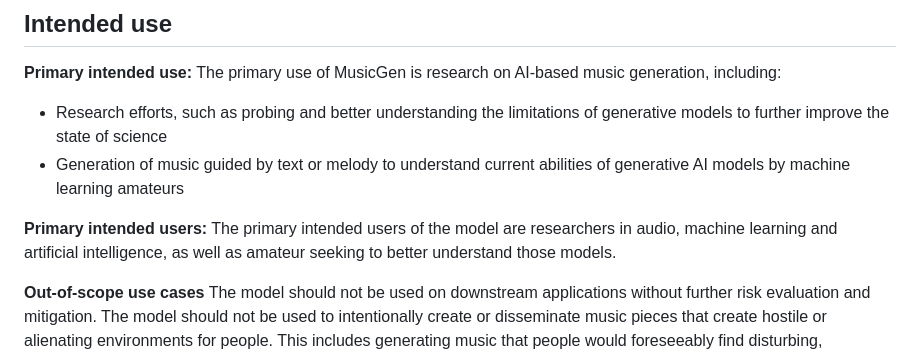
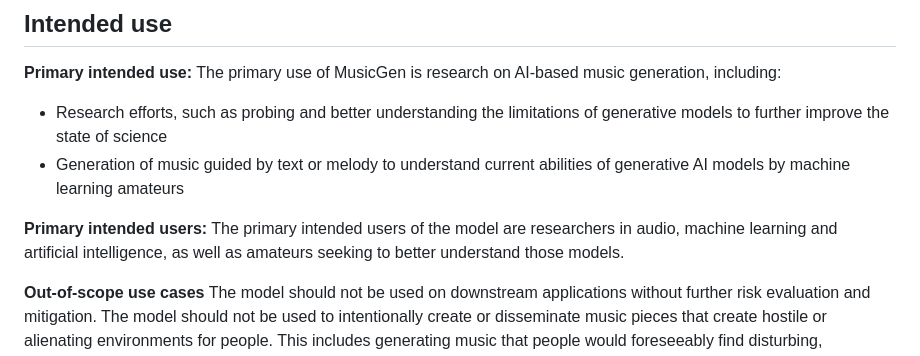
Before and after one commit to facebookresearch/audiocraft, a Markdown page: MODEL_CARD.md, the part around the change. GitHub-like rendering.

```diff
--- a/MODEL_CARD.md
+++ b/MODEL_CARD.md
@@ -24,7 +24,7 @@
 - Research efforts, such as probing and better understanding the limitations of generative models to further improve the state of science
 - Generation of music guided by text or melody to understand current abilities of generative AI models by machine learning amateurs
 
-**Primary intended users:** The primary intended users of the model are researchers in audio, machine learning and artificial intelligence, as well as amateur seeking to better understand those models.
+**Primary intended users:** The primary intended users of the model are researchers in audio, machine learning and artificial intelligence, as well as amateurs seeking to better understand those models.
 
 **Out-of-scope use cases** The model should not be used on downstream applications without further risk evaluation and mitigation. The model should not be used to intentionally create or disseminate music pieces that create hostile or alienating environments for people. This includes generating music that people would foreseeably find disturbing, distressing, or offensive; or content that propagates historical or current stereotypes.
 
```
